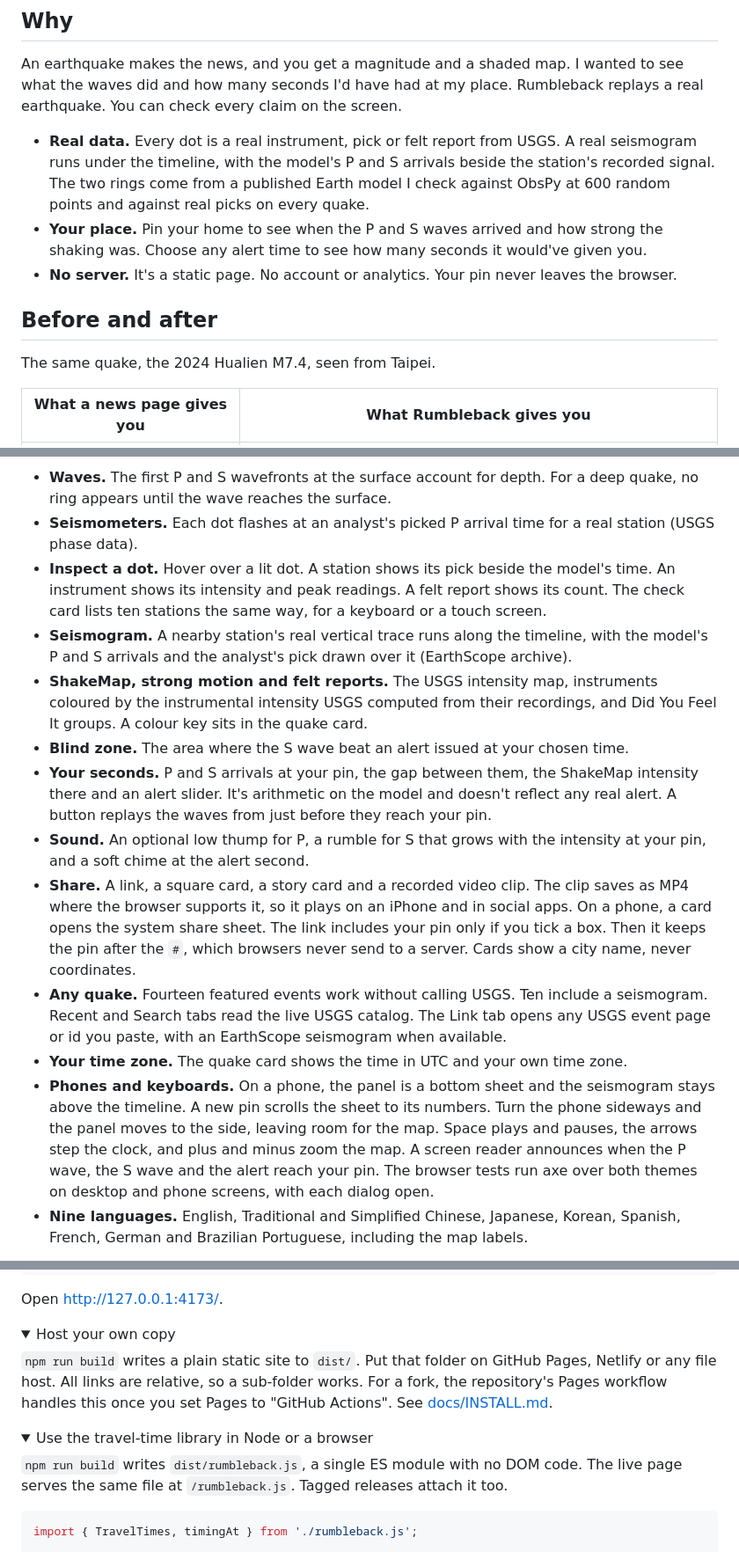
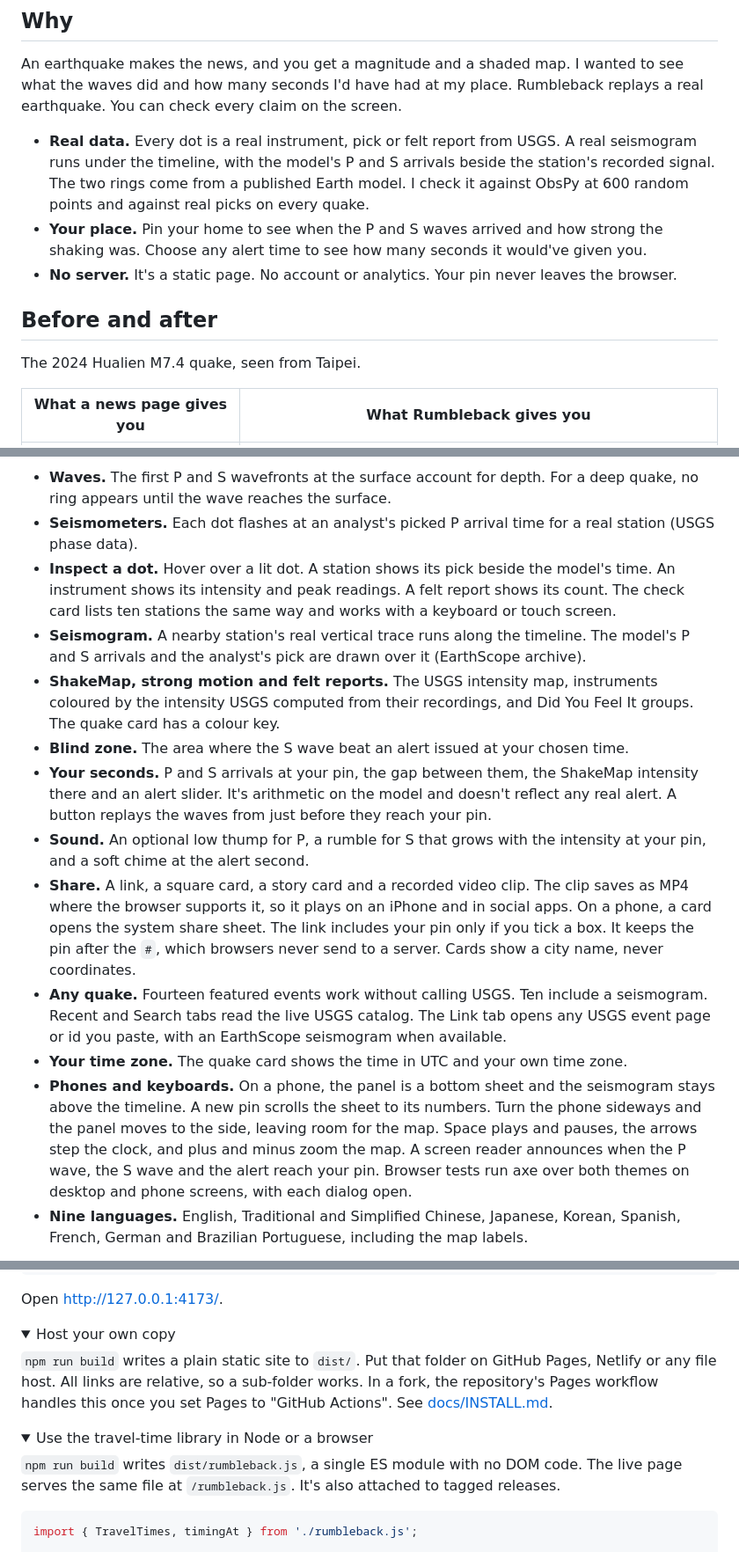
Before and after one commit to Arthur031221/Rumbleback, a Markdown page: README.md, 3 parts joined by grey strips. Shown at 88% size. Rendered like a GitHub page; folded sections open.

Commit message:
README: plainer wording after a read-through

````diff
--- a/README.md
+++ b/README.md
@@ -46,13 +46,13 @@ Each link opens the live page on one quake with a pin already on a city, and the
 
 An earthquake makes the news, and you get a magnitude and a shaded map. I wanted to see what the waves did and how many seconds I'd have had at my place. Rumbleback replays a real earthquake. You can check every claim on the screen.
 
-- **Real data.** Every dot is a real instrument, pick or felt report from USGS. A real seismogram runs under the timeline, with the model's P and S arrivals beside the station's recorded signal. The two rings come from a published Earth model I check against ObsPy at 600 random points and against real picks on every quake.
+- **Real data.** Every dot is a real instrument, pick or felt report from USGS. A real seismogram runs under the timeline, with the model's P and S arrivals beside the station's recorded signal. The two rings come from a published Earth model. I check it against ObsPy at 600 random points and against real picks on every quake.
 - **Your place.** Pin your home to see when the P and S waves arrived and how strong the shaking was. Choose any alert time to see how many seconds it would've given you.
 - **No server.** It's a static page. No account or analytics. Your pin never leaves the browser.
 
 ## Before and after
 
-The same quake, the 2024 Hualien M7.4, seen from Taipei.
+The 2024 Hualien M7.4 quake, seen from Taipei.
 
 | What a news page gives you | What Rumbleback gives you |
 |---|---|
@@ -73,16 +73,16 @@ The same quake, the 2024 Hualien M7.4, seen from Taipei.
 
 - **Waves.** The first P and S wavefronts at the surface account for depth. For a deep quake, no ring appears until the wave reaches the surface.
 - **Seismometers.** Each dot flashes at an analyst's picked P arrival time for a real station (USGS phase data).
-- **Inspect a dot.** Hover over a lit dot. A station shows its pick beside the model's time. An instrument shows its intensity and peak readings. A felt report shows its count. The check card lists ten stations the same way, for a keyboard or a touch screen.
-- **Seismogram.** A nearby station's real vertical trace runs along the timeline, with the model's P and S arrivals and the analyst's pick drawn over it (EarthScope archive).
-- **ShakeMap, strong motion and felt reports.** The USGS intensity map, instruments coloured by the instrumental intensity USGS computed from their recordings, and Did You Feel It groups. A colour key sits in the quake card.
+- **Inspect a dot.** Hover over a lit dot. A station shows its pick beside the model's time. An instrument shows its intensity and peak readings. A felt report shows its count. The check card lists ten stations the same way and works with a keyboard or touch screen.
+- **Seismogram.** A nearby station's real vertical trace runs along the timeline. The model's P and S arrivals and the analyst's pick are drawn over it (EarthScope archive).
+- **ShakeMap, strong motion and felt reports.** The USGS intensity map, instruments coloured by the intensity USGS computed from their recordings, and Did You Feel It groups. The quake card has a colour key.
 - **Blind zone.** The area where the S wave beat an alert issued at your chosen time.
 - **Your seconds.** P and S arrivals at your pin, the gap between them, the ShakeMap intensity there and an alert slider. It's arithmetic on the model and doesn't reflect any real alert. A button replays the waves from just before they reach your pin.
 - **Sound.** An optional low thump for P, a rumble for S that grows with the intensity at your pin, and a soft chime at the alert second.
-- **Share.** A link, a square card, a story card and a recorded video clip. The clip saves as MP4 where the browser supports it, so it plays on an iPhone and in social apps. On a phone, a card opens the system share sheet. The link includes your pin only if you tick a box. Then it keeps the pin after the `#`, which browsers never send to a server. Cards show a city name, never coordinates.
+- **Share.** A link, a square card, a story card and a recorded video clip. The clip saves as MP4 where the browser supports it, so it plays on an iPhone and in social apps. On a phone, a card opens the system share sheet. The link includes your pin only if you tick a box. It keeps the pin after the `#`, which browsers never send to a server. Cards show a city name, never coordinates.
 - **Any quake.** Fourteen featured events work without calling USGS. Ten include a seismogram. Recent and Search tabs read the live USGS catalog. The Link tab opens any USGS event page or id you paste, with an EarthScope seismogram when available.
 - **Your time zone.** The quake card shows the time in UTC and your own time zone.
-- **Phones and keyboards.** On a phone, the panel is a bottom sheet and the seismogram stays above the timeline. A new pin scrolls the sheet to its numbers. Turn the phone sideways and the panel moves to the side, leaving room for the map. Space plays and pauses, the arrows step the clock, and plus and minus zoom the map. A screen reader announces when the P wave, the S wave and the alert reach your pin. The browser tests run axe over both themes on desktop and phone screens, with each dialog open.
+- **Phones and keyboards.** On a phone, the panel is a bottom sheet and the seismogram stays above the timeline. A new pin scrolls the sheet to its numbers. Turn the phone sideways and the panel moves to the side, leaving room for the map. Space plays and pauses, the arrows step the clock, and plus and minus zoom the map. A screen reader announces when the P wave, the S wave and the alert reach your pin. Browser tests run axe over both themes on desktop and phone screens, with each dialog open.
 - **Nine languages.** English, Traditional and Simplified Chinese, Japanese, Korean, Spanish, French, German and Brazilian Portuguese, including the map labels.
 
 <p align="center">
@@ -109,14 +109,14 @@ Open <http://127.0.0.1:4173/>.
 <details>
 <summary>Host your own copy</summary>
 
-`npm run build` writes a plain static site to `dist/`. Put that folder on GitHub Pages, Netlify or any file host. All links are relative, so a sub-folder works. For a fork, the repository's Pages workflow handles this once you set Pages to "GitHub Actions". See [docs/INSTALL.md](docs/INSTALL.md).
+`npm run build` writes a plain static site to `dist/`. Put that folder on GitHub Pages, Netlify or any file host. All links are relative, so a sub-folder works. In a fork, the repository's Pages workflow handles this once you set Pages to "GitHub Actions". See [docs/INSTALL.md](docs/INSTALL.md).
 
 </details>
 
 <details>
 <summary>Use the travel-time library in Node or a browser</summary>
 
-`npm run build` writes `dist/rumbleback.js`, a single ES module with no DOM code. The live page serves the same file at `/rumbleback.js`. Tagged releases attach it too.
+`npm run build` writes `dist/rumbleback.js`, a single ES module with no DOM code. The live page serves the same file at `/rumbleback.js`. It's also attached to tagged releases.
 
 ```js
 import { TravelTimes, timingAt } from './rumbleback.js';
````
Also changed, not shown: other parts of README.md (+3 -3 lines).
